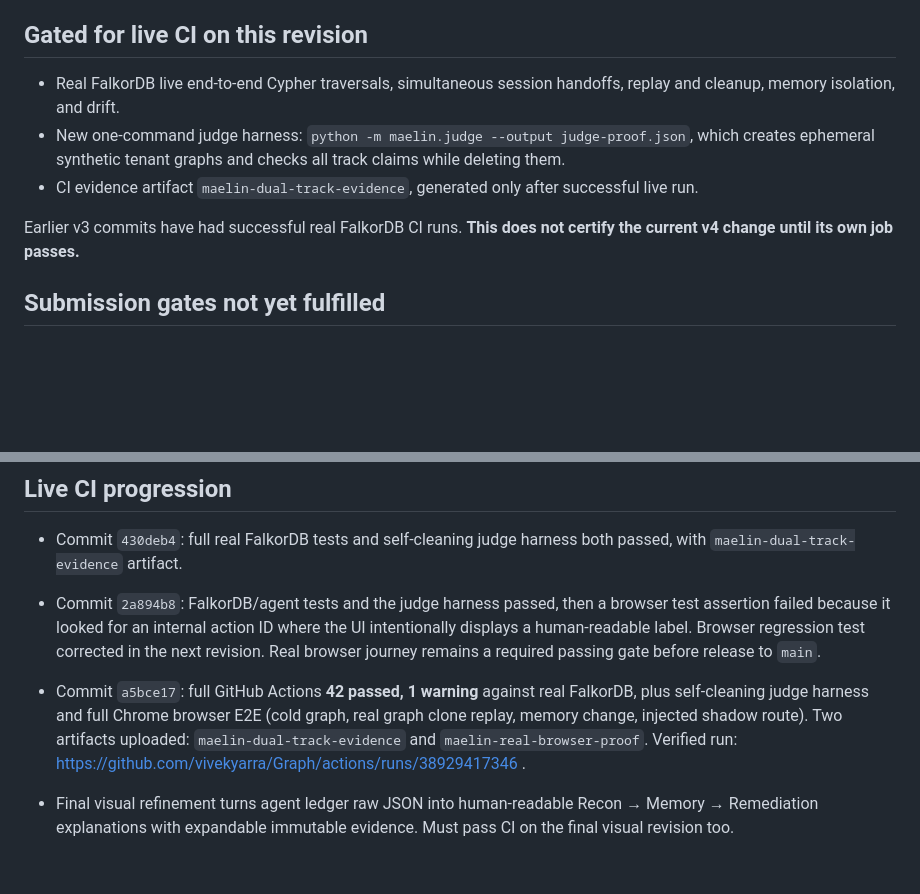
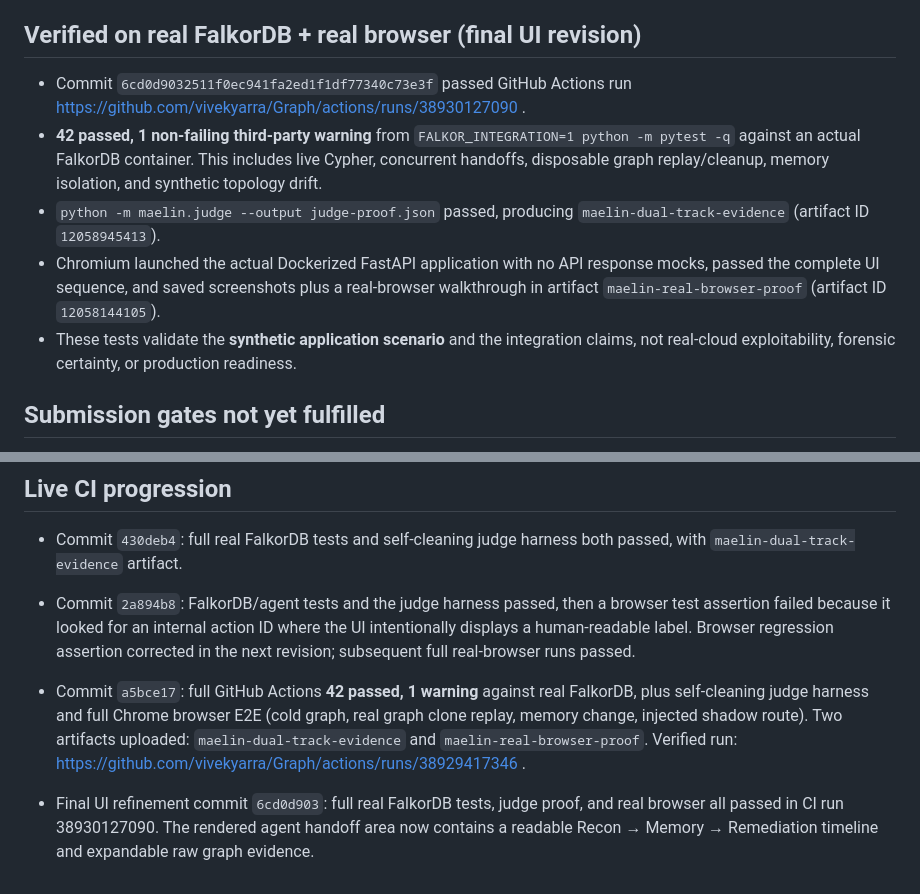
Before and after one commit to vivekyarra/Graph, a Markdown page: VALIDATION_STATUS.md, 2 parts joined by grey strips. Rendered like a GitHub page; blank space fills up the shorter version.

Commit message:
docs: record final live FalkorDB and Chromium evidence and remaining human submission gates

```diff
--- a/VALIDATION_STATUS.md
+++ b/VALIDATION_STATUS.md
@@ -14,13 +14,14 @@ The current code is intended for an official Graph Hacks **dual-track** entry:
 - Deterministic goal selection: the 'prefer fewer changes' UI priority is now respected even without an optional LLM, but only inside a narrow bounded cost and impact envelope.
 - New graph provenance fields: attack-path edges include synthetic evidence annotations.
 
-## Gated for live CI on this revision
+## Verified on real FalkorDB + real browser (final UI revision)
 
-- Real FalkorDB live end-to-end Cypher traversals, simultaneous session handoffs, replay and cleanup, memory isolation, and drift.
-- New one-command judge harness: `python -m maelin.judge --output judge-proof.json`, which creates ephemeral synthetic tenant graphs and checks all track claims while deleting them.
-- CI evidence artifact `maelin-dual-track-evidence`, generated only after successful live run.
+- Commit `6cd0d9032511f0ec941fa2ed1f1df77340c73e3f` passed GitHub Actions run https://github.com/vivekyarra/Graph/actions/runs/38930127090 .
+- **42 passed, 1 non-failing third-party warning** from `FALKOR_INTEGRATION=1 python -m pytest -q` against an actual FalkorDB container. This includes live Cypher, concurrent handoffs, disposable graph replay/cleanup, memory isolation, and synthetic topology drift.
+- `python -m maelin.judge --output judge-proof.json` passed, producing `maelin-dual-track-evidence` (artifact ID `12058945413`).
+- Chromium launched the actual Dockerized FastAPI application with no API response mocks, passed the complete UI sequence, and saved screenshots plus a real-browser walkthrough in artifact `maelin-real-browser-proof` (artifact ID `12058144105`).
+- These tests validate the **synthetic application scenario** and the integration claims, not real-cloud exploitability, forensic certainty, or production readiness.
 
-Earlier v3 commits have had successful real FalkorDB CI runs. **This does not certify the current v4 change until its own job passes.**
 
 ## Submission gates not yet fulfilled
 
@@ -33,7 +34,7 @@ No official scoring rubric or winning likelihood is asserted. User-visible simul
 ## Live CI progression
 
 - Commit `430deb4`: full real FalkorDB tests and self-cleaning judge harness both passed, with `maelin-dual-track-evidence` artifact.
-- Commit `2a894b8`: FalkorDB/agent tests and the judge harness passed, then a browser test assertion failed because it looked for an internal action ID where the UI intentionally displays a human-readable label. Browser regression test corrected in the next revision. Real browser journey remains a required passing gate before release to `main`.
+- Commit `2a894b8`: FalkorDB/agent tests and the judge harness passed, then a browser test assertion failed because it looked for an internal action ID where the UI intentionally displays a human-readable label. Browser regression assertion corrected in the next revision; subsequent full real-browser runs passed.
 
 - Commit `a5bce17`: full GitHub Actions **42 passed, 1 warning** against real FalkorDB, plus self-cleaning judge harness and full Chrome browser E2E (cold graph, real graph clone replay, memory change, injected shadow route). Two artifacts uploaded: `maelin-dual-track-evidence` and `maelin-real-browser-proof`. Verified run: https://github.com/vivekyarra/Graph/actions/runs/38929417346 .
-- Final visual refinement turns agent ledger raw JSON into human-readable Recon → Memory → Remediation explanations with expandable immutable evidence. Must pass CI on the final visual revision too.
+- Final UI refinement commit `6cd0d903`: full real FalkorDB tests, judge proof, and real browser all passed in CI run 38930127090. The rendered agent handoff area now contains a readable Recon → Memory → Remediation timeline and expandable raw graph evidence.
```
